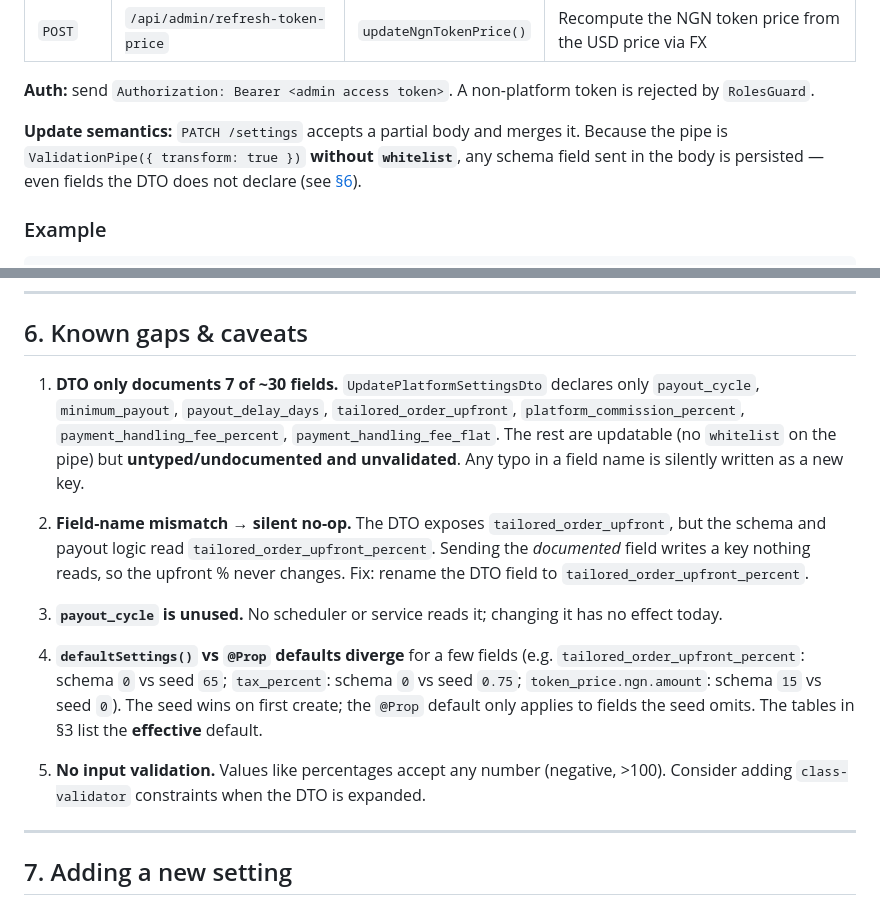
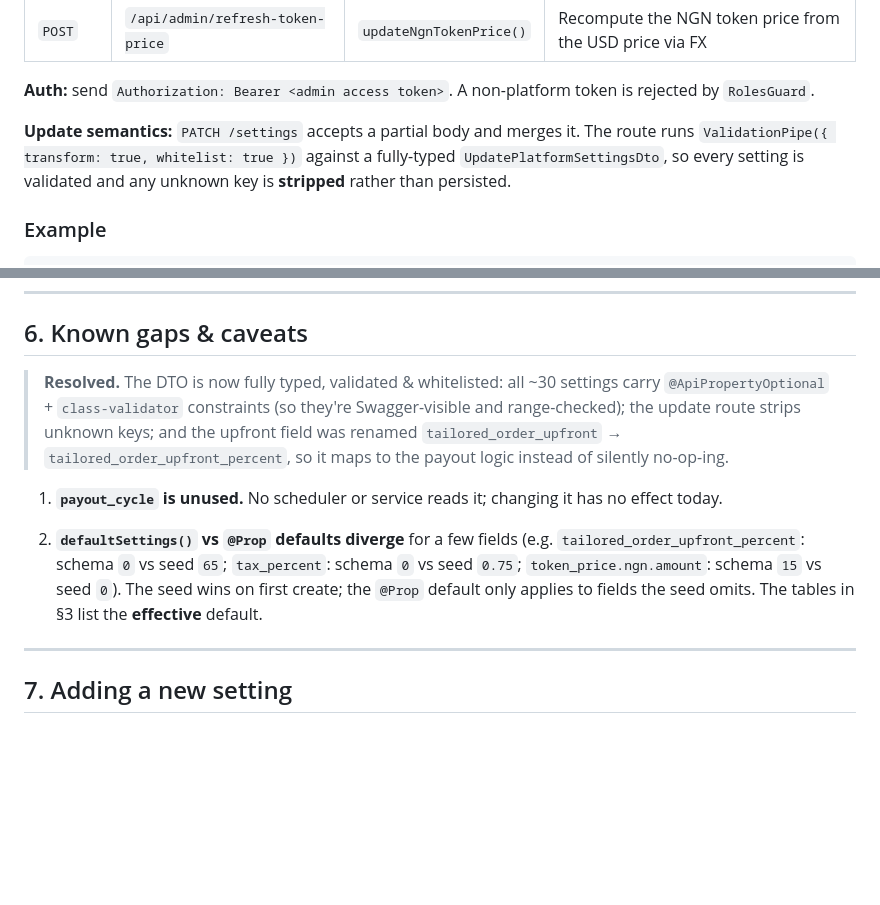
Before and after one commit to Qlozet/qlozet-backend, a Markdown page: docs/platform-settings.md, 2 parts joined by grey strips. Drawn GitHub-style; blank space fills up the shorter version.

Commit message:
docs(platform): mark DTO gaps resolved after typing+validation fix
Co-Authored-By: Claude Opus 4.8 <noreply@anthropic.com>

```diff
--- a/docs/platform-settings.md
+++ b/docs/platform-settings.md
@@ -43,9 +43,9 @@ All live on the `Admin` controller, base path `/api/admin`, guarded by
 token is rejected by `RolesGuard`.
 
 **Update semantics:** `PATCH /settings` accepts a partial body and merges it.
-Because the pipe is `ValidationPipe({ transform: true })` **without
-`whitelist`**, any schema field sent in the body is persisted — even fields the
-DTO does not declare (see [§6](#6-known-gaps--caveats)).
+The route runs `ValidationPipe({ transform: true, whitelist: true })` against a
+fully-typed `UpdatePlatformSettingsDto`, so every setting is validated and any
+unknown key is **stripped** rather than persisted.
 
 ### Example
 
@@ -173,31 +173,21 @@ in `wallets/token.service.ts`.
 
 ## 6. Known gaps & caveats
 
-1. **DTO only documents 7 of ~30 fields.** `UpdatePlatformSettingsDto` declares
-   only `payout_cycle`, `minimum_payout`, `payout_delay_days`,
-   `tailored_order_upfront`, `platform_commission_percent`,
-   `payment_handling_fee_percent`, `payment_handling_fee_flat`. The rest are
-   updatable (no `whitelist` on the pipe) but **untyped/undocumented and
-   unvalidated**. Any typo in a field name is silently written as a new key.
+> **Resolved.** The DTO is now fully typed, validated & whitelisted: all ~30
+> settings carry `@ApiPropertyOptional` + `class-validator` constraints (so
+> they're Swagger-visible and range-checked); the update route strips unknown
+> keys; and the upfront field was renamed `tailored_order_upfront` →
+> `tailored_order_upfront_percent`, so it maps to the payout logic instead of
+> silently no-op-ing.
 
-2. **Field-name mismatch → silent no-op.** The DTO exposes
-   `tailored_order_upfront`, but the schema and payout logic read
-   `tailored_order_upfront_percent`. Sending the *documented* field writes a key
-   nothing reads, so the upfront % never changes. Fix: rename the DTO field to
-   `tailored_order_upfront_percent`.
-
-3. **`payout_cycle` is unused.** No scheduler or service reads it; changing it
+1. **`payout_cycle` is unused.** No scheduler or service reads it; changing it
    has no effect today.
 
-4. **`defaultSettings()` vs `@Prop` defaults diverge** for a few fields (e.g.
+2. **`defaultSettings()` vs `@Prop` defaults diverge** for a few fields (e.g.
    `tailored_order_upfront_percent`: schema `0` vs seed `65`; `tax_percent`:
    schema `0` vs seed `0.75`; `token_price.ngn.amount`: schema `15` vs seed
    `0`). The seed wins on first create; the `@Prop` default only applies to
    fields the seed omits. The tables in §3 list the **effective** default.
-
-5. **No input validation.** Values like percentages accept any number
-   (negative, >100). Consider adding `class-validator` constraints when the DTO
-   is expanded.
 
 ---
 
```
